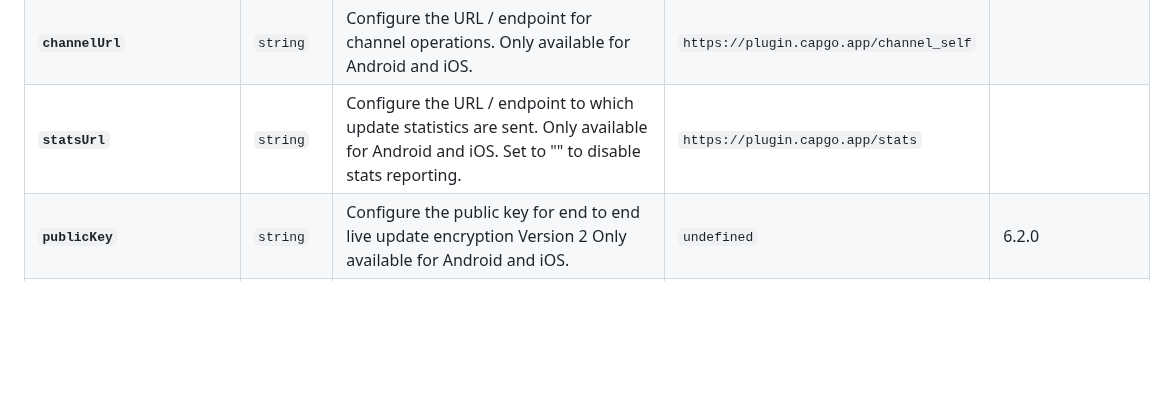
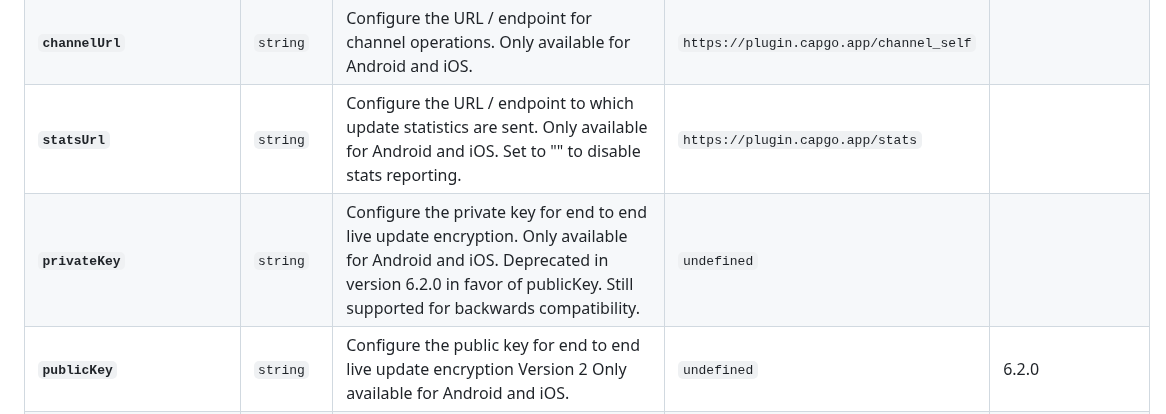
Before and after one commit to Cap-go/capacitor-updater, a Markdown page: api.md, the part around the change. Drawn GitHub-style; blank space fills up the shorter version.

```diff
--- a/api.md
+++ b/api.md
@@ -23,6 +23,7 @@ CapacitorUpdater can be configured with these options:
 | **`updateUrl`** | `string` | Configure the URL / endpoint to which update checks are sent. Only available for Android and iOS. | `https://plugin.capgo.app/updates` |  |
 | **`channelUrl`** | `string` | Configure the URL / endpoint for channel operations. Only available for Android and iOS. | `https://plugin.capgo.app/channel_self` |  |
 | **`statsUrl`** | `string` | Configure the URL / endpoint to which update statistics are sent. Only available for Android and iOS. Set to "" to disable stats reporting. | `https://plugin.capgo.app/stats` |  |
+| **`privateKey`** | `string` | Configure the private key for end to end live update encryption. Only available for Android and iOS. Deprecated in version 6.2.0 in favor of publicKey. Still supported for backwards compatibility. | `undefined` |  |
 | **`publicKey`** | `string` | Configure the public key for end to end live update encryption Version 2 Only available for Android and iOS. | `undefined` | 6.2.0 |
 | **`version`** | `string` | Configure the current version of the app. This will be used for the first update request. If not set, the plugin will get the version from the native code. Only available for Android and iOS. | `undefined` | 4.17.48 |
 | **`directUpdate`** | `boolean | 'always' | 'atInstall'` | Configure when the plugin should direct install updates. Only for autoUpdate mode. Works well for apps less than 10MB and with uploads done using --partial flag. Zip or apps more than 10MB will be relatively slow for users to update. - false: Never do direct updates (default behavior) - atInstall: Direct update only when app is installed/updated from store, otherwise use normal background update - always: Always do direct updates immediately when available - true: (deprecated) Same as "always" for backward compatibility Only available for Android and iOS. | `false` | 5.1.0 |
```
Also changed, not shown: README.md (+94 -93 lines).
